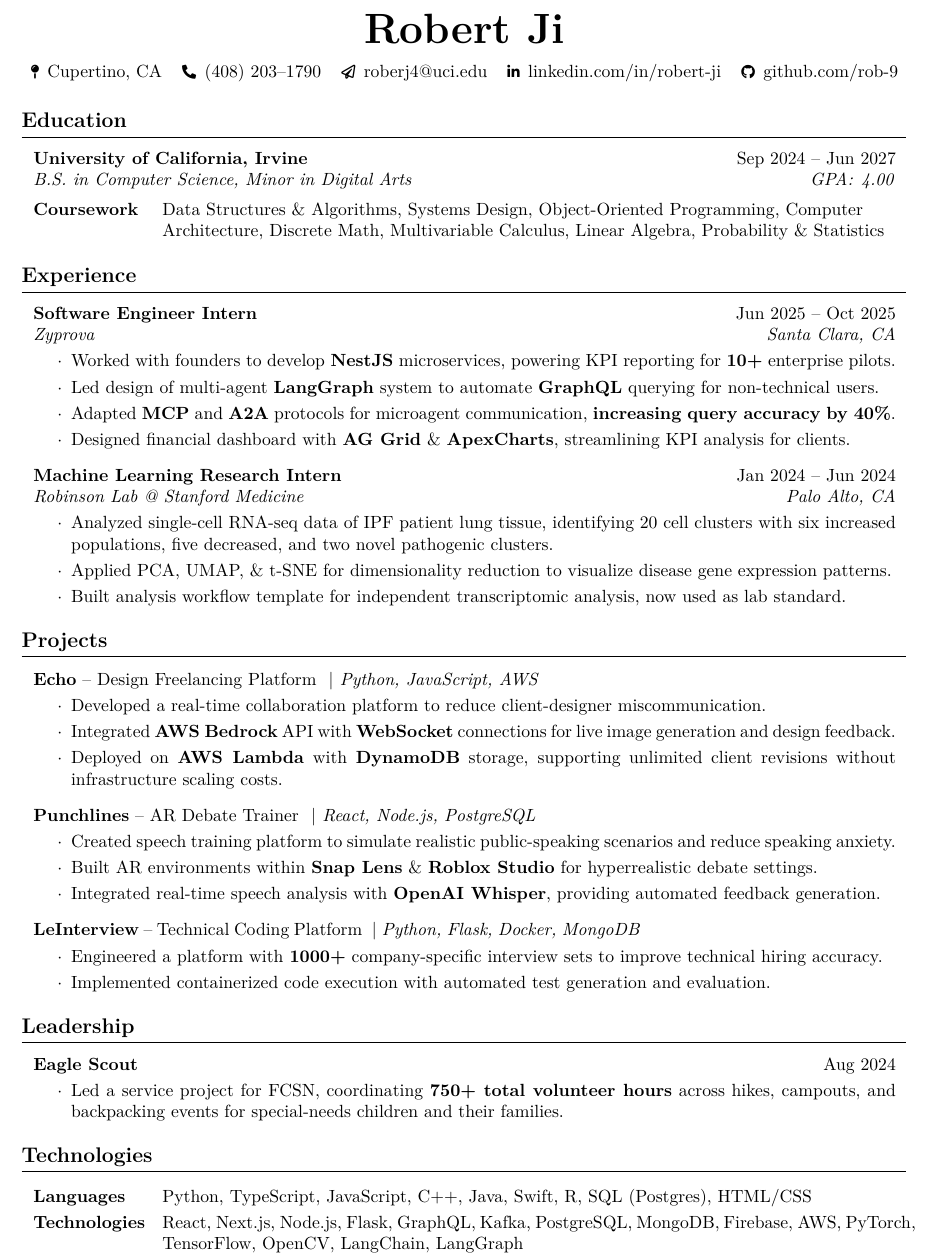
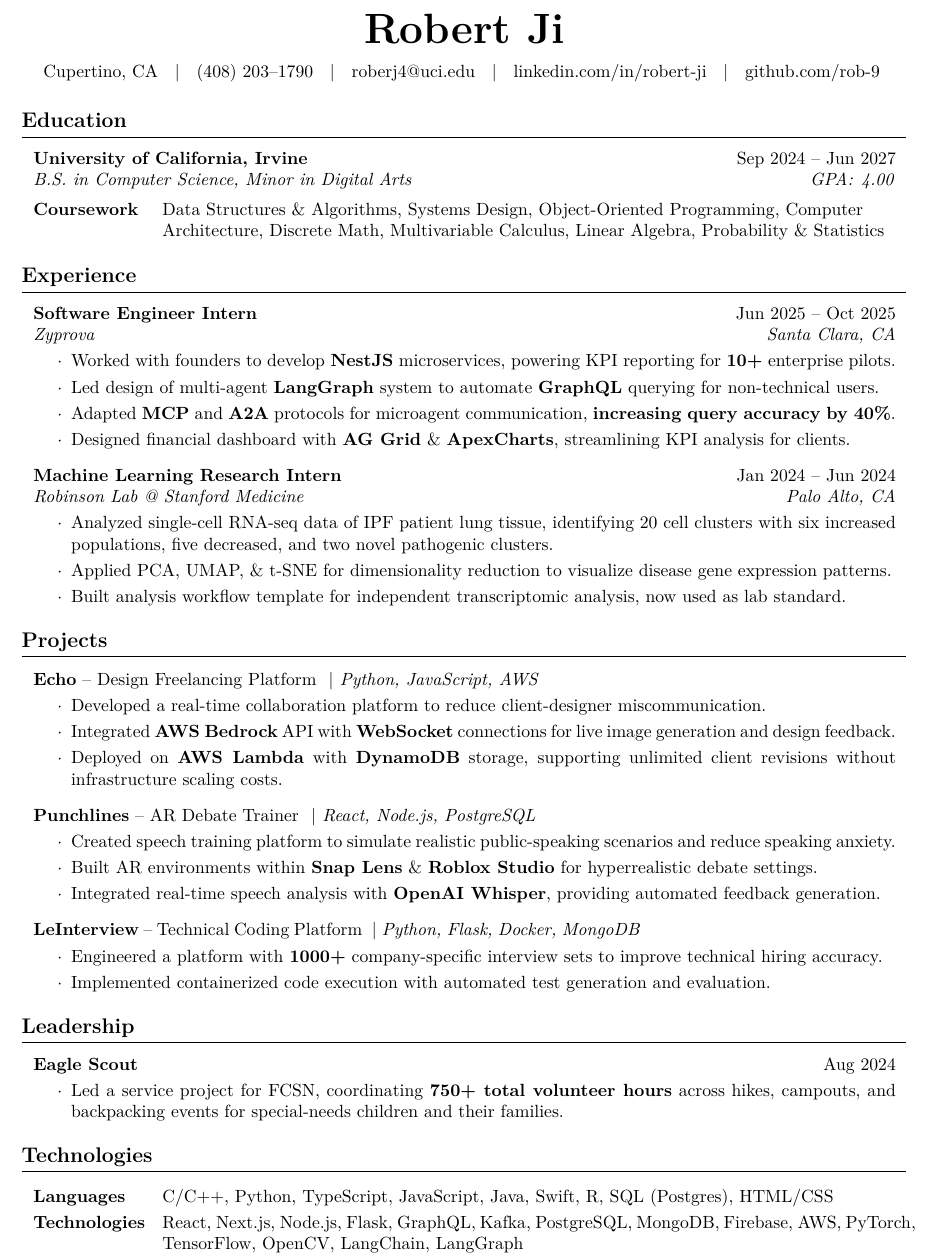
Before and after one commit to rob-9/resume, a LaTeX CV (resume.tex): part of the page, cut so that both start at the same text. Compiled offline with pdfLaTeX.

Commit message:
format, langs

```diff
--- a/resume.tex
+++ b/resume.tex
@@ -35,7 +35,7 @@
 \usepackage{changepage} % for one column entries (adjustwidth environment)
 \usepackage{paracol} % for two and three column entries
 \usepackage{ifthen} % for conditional statements
-\usepackage{needspace} % for avoiding page brake right after the section title
+\usepackage{needspace} % for avoiding page break right after the section title
 \usepackage{iftex} % check if engine is pdflatex, xetex or luatex
 
 % Ensure that generate pdf is machine readable/ATS parsable:
@@ -165,27 +165,11 @@
         \vspace{0.05 cm}
 
         \normalsize
-        \mbox{{\color{black}\footnotesize\faMapPin}\hspace*{0.05cm} Cupertino, CA}%
-        \kern 0.2 cm%
-        \AND%
-        \kern 0.2 cm%
-        \mbox{\hrefWithoutArrow{tel:+14082031790}{\color{black}{\footnotesize\faPhone*}\hspace*{0.05cm} (408) 203--1790}}%
-        \kern 0.2 cm%
-        \AND%
-        \kern 0.2 cm%
-        \mbox{\hrefWithoutArrow{mailto:roberj4@uci.edu}{\color{black}{\footnotesize\faPaperPlane[regular]}\hspace*{0.05cm} roberj4@uci.edu}}%
-        \kern 0.2 cm%
-        \AND%
-        % \kern 0.25 cm%
-        % \mbox{\hrefWithoutArrow{https://yourwebsite.com/}{\color{black}{\footnotesize\faLink}\hspace*{0.13cm}yourwebsite.com}}%
-        % \kern 0.25 cm%
-        % \AND%
-        \kern 0.2 cm%
-        \mbox{\hrefWithoutArrow{https://linkedin.com/in/robert-ji}{\color{black}{\footnotesize\faLinkedinIn}\hspace*{0.05cm} linkedin.com/in/robert-ji}}%
-        \kern 0.2 cm%
-        \AND%
-        \kern 0.2 cm%
-        \mbox{\hrefWithoutArrow{https://github.com/rob-9}{\color{black}{\footnotesize\faGithub}\hspace*{0.05cm} github.com/rob-9}}%
+        Cupertino, CA \hspace{0.1cm} $|$ \hspace{0.1cm}
+        \hrefWithoutArrow{tel:+14082031790}{\color{black}(408) 203--1790} \hspace{0.1cm} $|$ \hspace{0.1cm}
+        \hrefWithoutArrow{mailto:roberj4@uci.edu}{\color{black}roberj4@uci.edu} \hspace{0.1cm} $|$ \hspace{0.1cm}
+        \hrefWithoutArrow{https://linkedin.com/in/robert-ji}{\color{black}linkedin.com/in/robert-ji} \hspace{0.1cm} $|$ \hspace{0.1cm}
+        \hrefWithoutArrow{https://github.com/rob-9}{\color{black}github.com/rob-9}
     \end{header}
 
     \vspace{0.4 cm - 0.3 cm}
@@ -333,7 +317,7 @@
 
         \begin{onecolentry}
             \begin{tabularx}{\textwidth}{@{}p{2.15cm}Y@{}}
-                \textbf{Languages} & Python, TypeScript, JavaScript, C++, Java, Swift, R, SQL (Postgres), HTML/CSS \\[0.1cm]
+                \textbf{Languages} & C/C++, Python, TypeScript, JavaScript, Java, Swift, R, SQL (Postgres), HTML/CSS \\[0.1cm]
                 \textbf{Technologies} & React, Next.js, Node.js, Flask, GraphQL, Kafka, PostgreSQL, MongoDB, Firebase, AWS, PyTorch, TensorFlow, OpenCV, LangChain, LangGraph \\[0.5cm]
                 \textbf{Tools} & Git, Vim, Docker Compose, DBeaver, Figma
             \end{tabularx}
```
